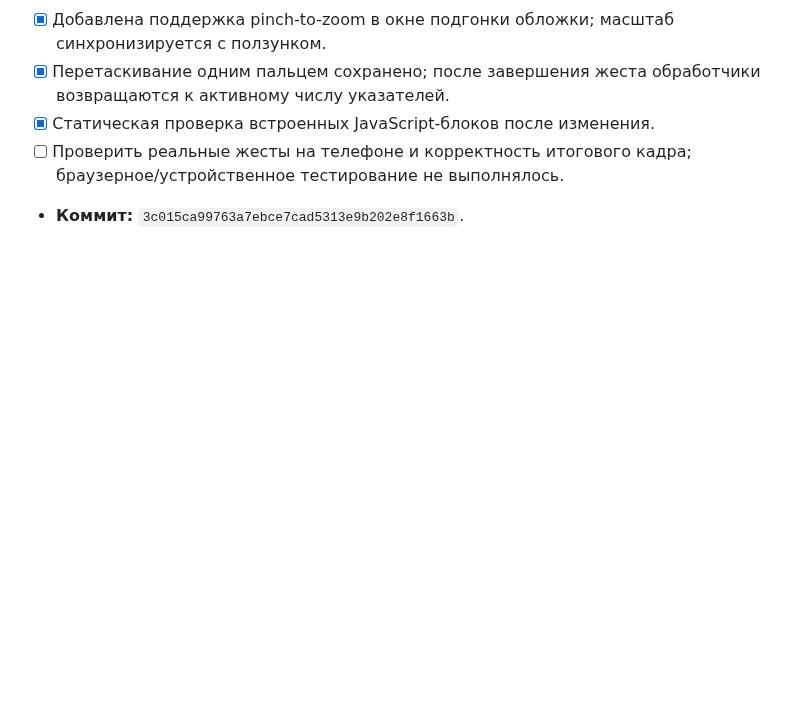
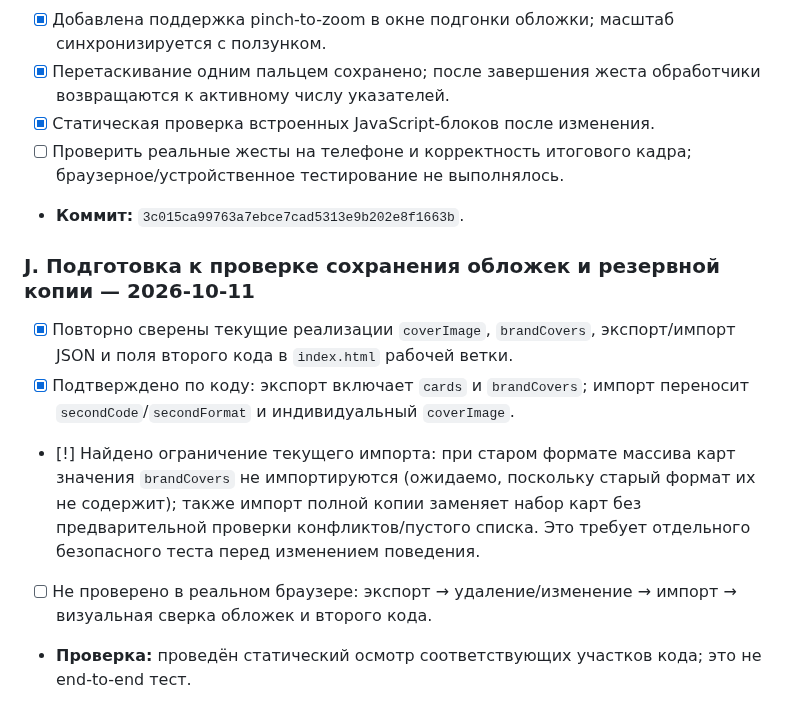
Before and after one commit to alexbotleh-oss/CARD, a Markdown page: docs/CARD111_DESIGN_PROGRESS.md, the part around the change. Rendered like a GitHub page; blank space fills up the shorter version.

Commit message:
CARD111: record backup and cover persistence audit

```diff
--- a/docs/CARD111_DESIGN_PROGRESS.md
+++ b/docs/CARD111_DESIGN_PROGRESS.md
@@ -130,3 +130,10 @@
 - [x] Статическая проверка встроенных JavaScript-блоков после изменения.
 - [ ] Проверить реальные жесты на телефоне и корректность итогового кадра; браузерное/устройственное тестирование не выполнялось.
 - **Коммит:** `3c015ca99763a7ebce7cad5313e9b202e8f1663b`.
+
+### J. Подготовка к проверке сохранения обложек и резервной копии — 2026-10-11
+- [x] Повторно сверены текущие реализации `coverImage`, `brandCovers`, экспорт/импорт JSON и поля второго кода в `index.html` рабочей ветки.
+- [x] Подтверждено по коду: экспорт включает `cards` и `brandCovers`; импорт переносит `secondCode`/`secondFormat` и индивидуальный `coverImage`.
+- [!] Найдено ограничение текущего импорта: при старом формате массива карт значения `brandCovers` не импортируются (ожидаемо, поскольку старый формат их не содержит); также импорт полной копии заменяет набор карт без предварительной проверки конфликтов/пустого списка. Это требует отдельного безопасного теста перед изменением поведения.
+- [ ] Не проверено в реальном браузере: экспорт → удаление/изменение → импорт → визуальная сверка обложек и второго кода.
+- **Проверка:** проведён статический осмотр соответствующих участков кода; это не end-to-end тест.
```
